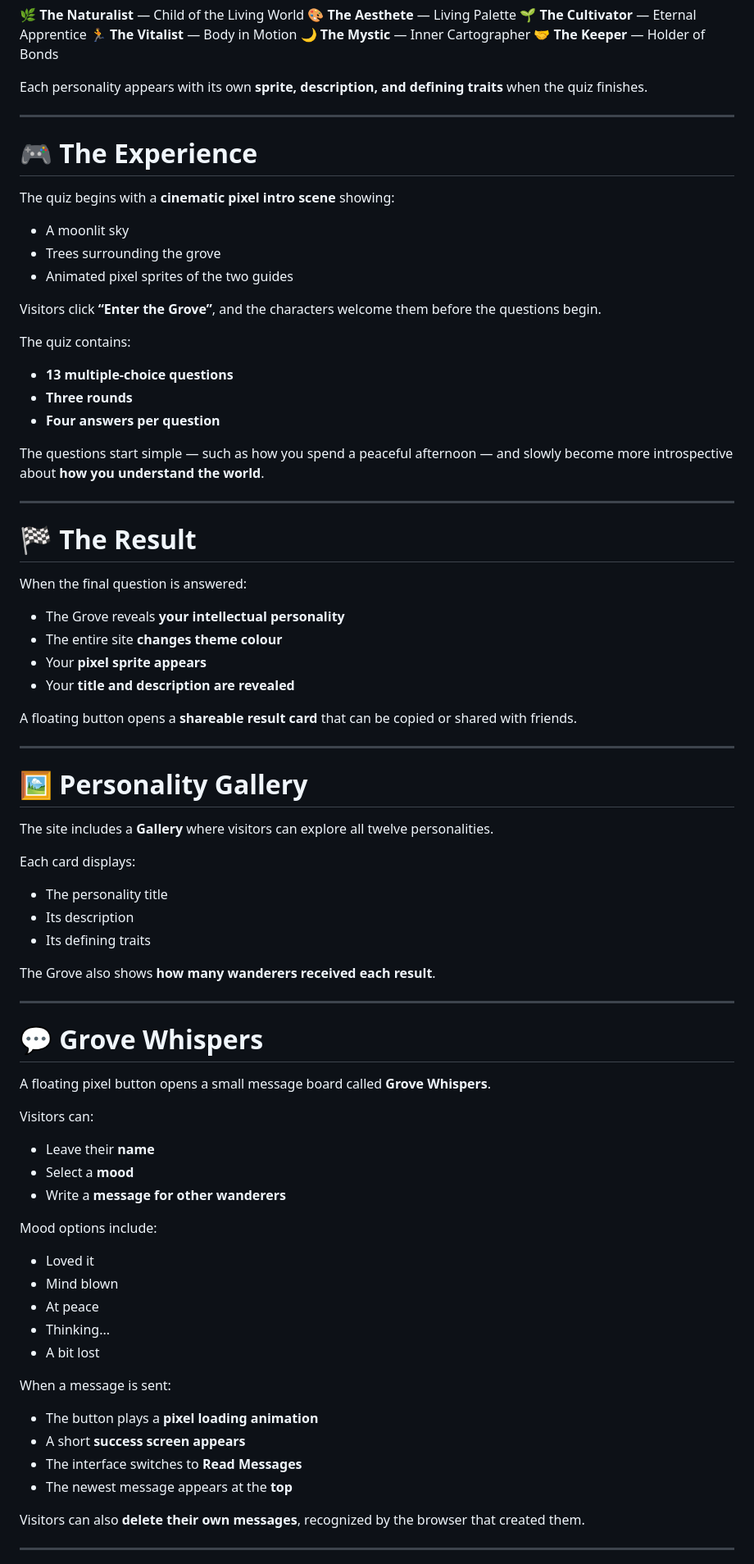
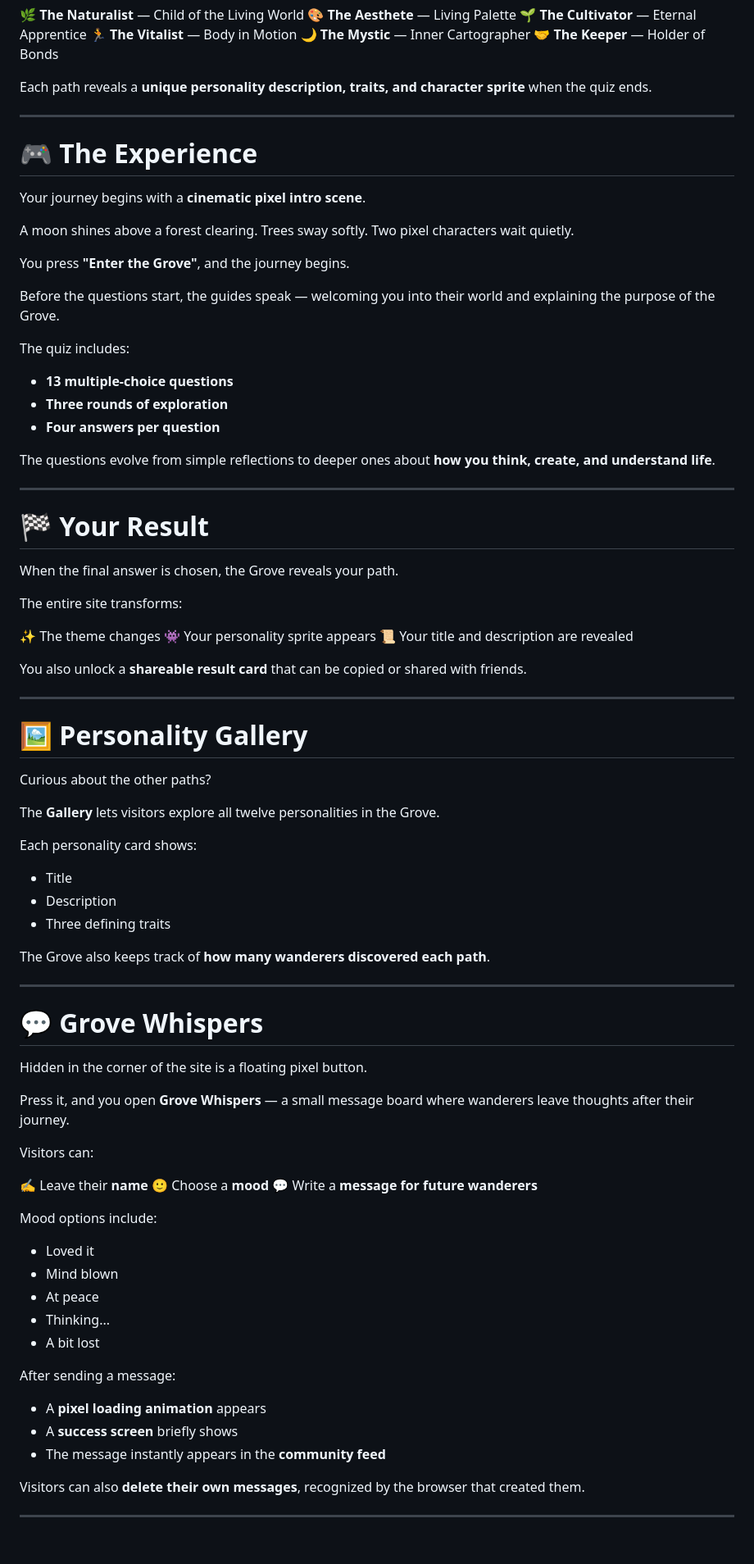
Before and after one commit to SkyonixTheKing23/the-grove-an-intellectual-journey, a Markdown page: README.md, the part around one of its changes. Shown at 82% size. Drawn GitHub-style; blank space fills up the shorter version.

Commit message:
Revise README content for clarity and detail
Updated descriptions and character details in the README.

```diff
--- a/README.md
+++ b/README.md
@@ -85,66 +90,73 @@ When **Pxxelina** appears, the Grove shifts into a **cosmic purple theme**.
 🌙 **The Mystic** — Inner Cartographer
 🤝 **The Keeper** — Holder of Bonds
 
-Each personality appears with its own **sprite, description, and defining traits** when the quiz finishes.
+Each path reveals a **unique personality description, traits, and character sprite** when the quiz ends.
 
 ---
 
 # 🎮 The Experience
 
-The quiz begins with a **cinematic pixel intro scene** showing:
+Your journey begins with a **cinematic pixel intro scene**.
 
-* A moonlit sky
-* Trees surrounding the grove
-* Animated pixel sprites of the two guides
+A moon shines above a forest clearing.
+Trees sway softly.
+Two pixel characters wait quietly.
 
-Visitors click **“Enter the Grove”**, and the characters welcome them before the questions begin.
+You press **"Enter the Grove"**, and the journey begins.
 
-The quiz contains:
+Before the questions start, the guides speak — welcoming you into their world and explaining the purpose of the Grove.
+
+The quiz includes:
 
 * **13 multiple-choice questions**
-* **Three rounds**
+* **Three rounds of exploration**
 * **Four answers per question**
 
-The questions start simple — such as how you spend a peaceful afternoon — and slowly become more introspective about **how you understand the world**.
+The questions evolve from simple reflections to deeper ones about **how you think, create, and understand life**.
 
 ---
 
-# 🏁 The Result
+# 🏁 Your Result
 
-When the final question is answered:
+When the final answer is chosen, the Grove reveals your path.
 
-* The Grove reveals **your intellectual personality**
-* The entire site **changes theme colour**
-* Your **pixel sprite appears**
-* Your **title and description are revealed**
+The entire site transforms:
 
-A floating button opens a **shareable result card** that can be copied or shared with friends.
+✨ The theme changes
+👾 Your personality sprite appears
+📜 Your title and description are revealed
+
+You also unlock a **shareable result card** that can be copied or shared with friends.
 
 ---
 
 # 🖼️ Personality Gallery
 
-The site includes a **Gallery** where visitors can explore all twelve personalities.
+Curious about the other paths?
 
-Each card displays:
+The **Gallery** lets visitors explore all twelve personalities in the Grove.
 
-* The personality title
-* Its description
-* Its defining traits
+Each personality card shows:
 
-The Grove also shows **how many wanderers received each result**.
+* Title
+* Description
+* Three defining traits
+
+The Grove also keeps track of **how many wanderers discovered each path**.
 
 ---
 
 # 💬 Grove Whispers
 
-A floating pixel button opens a small message board called **Grove Whispers**.
+Hidden in the corner of the site is a floating pixel button.
+
+Press it, and you open **Grove Whispers** — a small message board where wanderers leave thoughts after their journey.
 
 Visitors can:
 
-* Leave their **name**
-* Select a **mood**
-* Write a **message for other wanderers**
+✍️ Leave their **name**
+🙂 Choose a **mood**
+💬 Write a **message for future wanderers**
 
 Mood options include:
 
@@ -154,12 +166,11 @@ Mood options include:
 * Thinking...
 * A bit lost
 
-When a message is sent:
+After sending a message:
 
-* The button plays a **pixel loading animation**
-* A short **success screen appears**
-* The interface switches to **Read Messages**
-* The newest message appears at the **top**
+* A **pixel loading animation** appears
+* A **success screen** briefly shows
+* The message instantly appears in the **community feed**
 
 Visitors can also **delete their own messages**, recognized by the browser that created them.
 
```
Also changed, not shown: other parts of README.md (+42 -39 lines).
